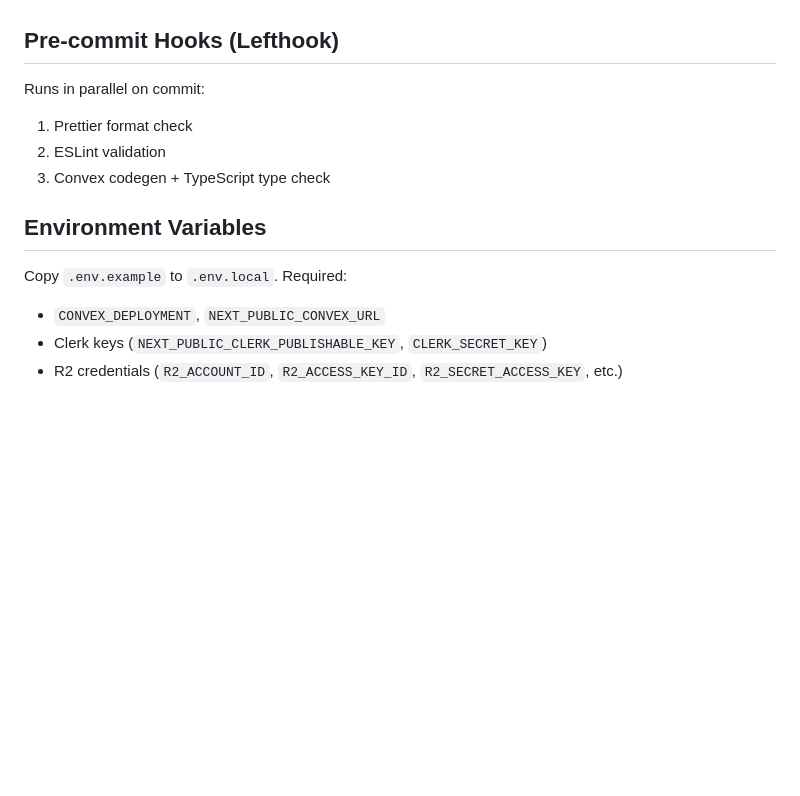
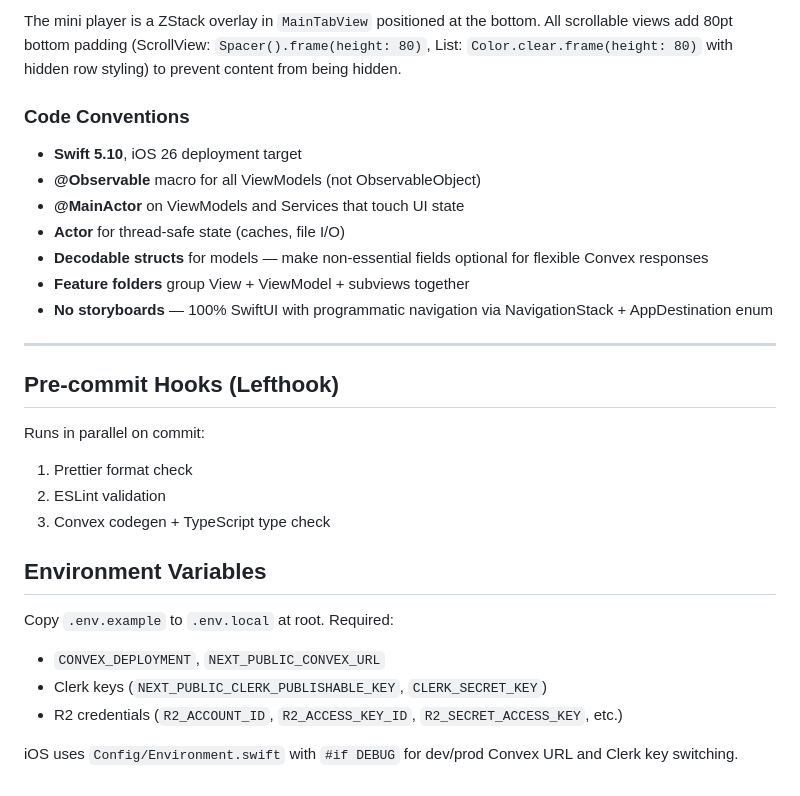
Before and after one commit to GentryRiggen/chaptercheck, a Markdown page: CLAUDE.md, the part around one of its changes. Drawn GitHub-style; blank space fills up the shorter version.

```diff
--- a/CLAUDE.md
+++ b/CLAUDE.md
@@ -81,3 +153,16 @@ Global state in `AudioPlayerContext` handles playback across the app. Supports m
+The mini player is a ZStack overlay in `MainTabView` positioned at the bottom. All scrollable views add 80pt bottom padding (ScrollView: `Spacer().frame(height: 80)`, List: `Color.clear.frame(height: 80)` with hidden row styling) to prevent content from being hidden.
+
+### Code Conventions
+
+- **Swift 5.10**, iOS 26 deployment target
+- **@Observable** macro for all ViewModels (not ObservableObject)
+- **@MainActor** on ViewModels and Services that touch UI state
+- **Actor** for thread-safe state (caches, file I/O)
+- **Decodable structs** for models — make non-essential fields optional for flexible Convex responses
+- **Feature folders** group View + ViewModel + subviews together
+- **No storyboards** — 100% SwiftUI with programmatic navigation via NavigationStack + AppDestination enum
+
+---
 
 ## Pre-commit Hooks (Lefthook)
 
@@ -89,8 +174,10 @@ Runs in parallel on commit:
 
 ## Environment Variables
 
-Copy `.env.example` to `.env.local`. Required:
+Copy `.env.example` to `.env.local` at root. Required:
 
 - `CONVEX_DEPLOYMENT`, `NEXT_PUBLIC_CONVEX_URL`
 - Clerk keys (`NEXT_PUBLIC_CLERK_PUBLISHABLE_KEY`, `CLERK_SECRET_KEY`)
 - R2 credentials (`R2_ACCOUNT_ID`, `R2_ACCESS_KEY_ID`, `R2_SECRET_ACCESS_KEY`, etc.)
+
+iOS uses `Config/Environment.swift` with `#if DEBUG` for dev/prod Convex URL and Clerk key switching.
```
Also changed, not shown: other parts of CLAUDE.md (+101 -29 lines).
